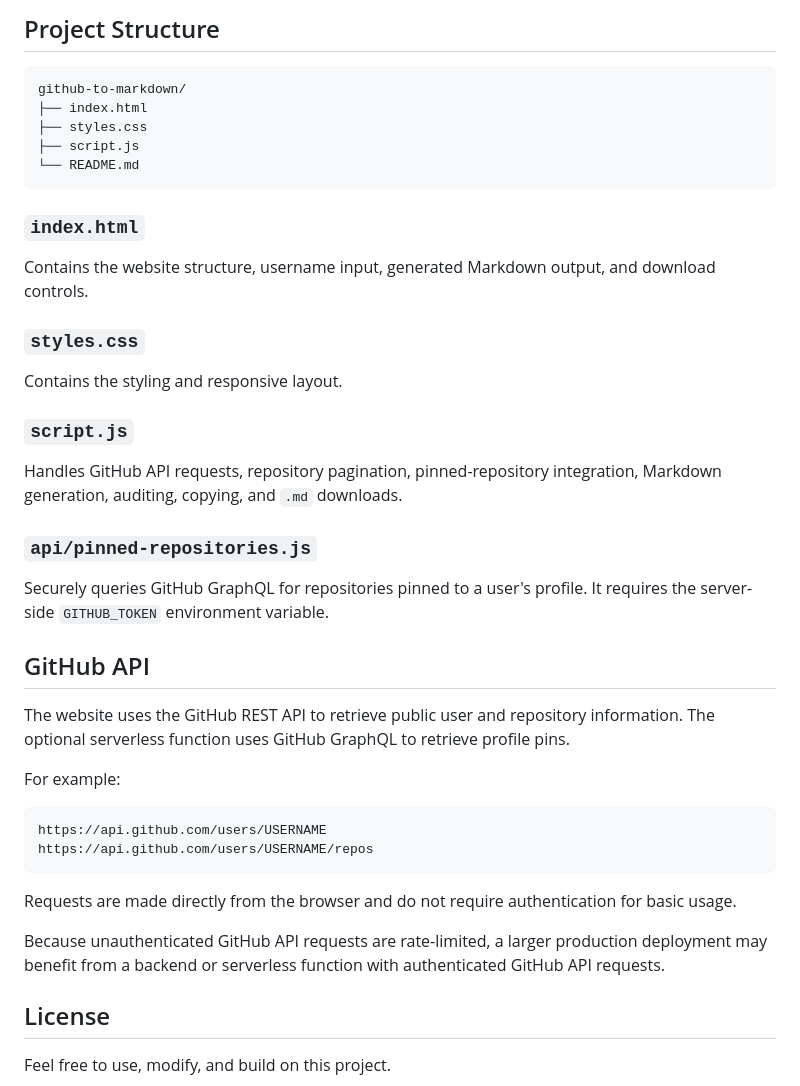
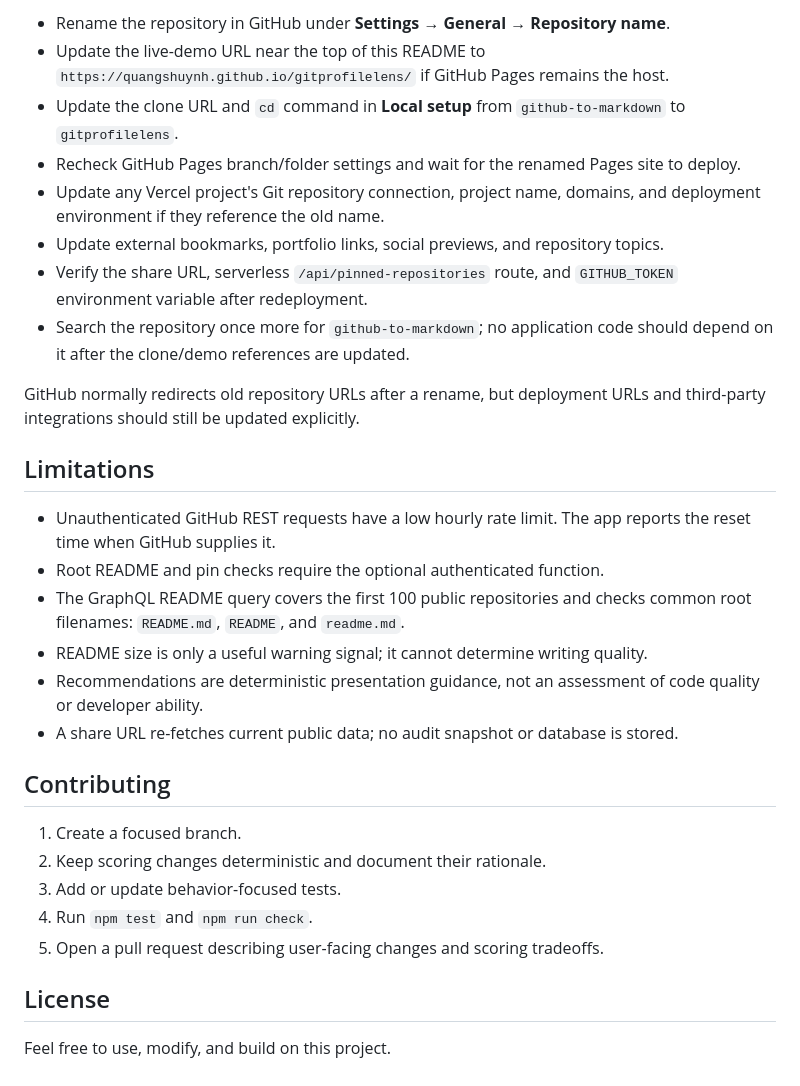
Before and after one commit to quangshuynh/github-to-markdown, a Markdown page: README.md, the part around the change printed below. Rendered like a GitHub page.

````diff
--- a/README.md
+++ b/README.md
@@ -150,44 +125,31 @@ It may take a minute or two for the first deployment to become available.
 
-## Project Structure
+- Rename the repository in GitHub under **Settings → General → Repository name**.
+- Update the live-demo URL near the top of this README to `https://quangshuynh.github.io/gitprofilelens/` if GitHub Pages remains the host.
+- Update the clone URL and `cd` command in **Local setup** from `github-to-markdown` to `gitprofilelens`.
+- Recheck GitHub Pages branch/folder settings and wait for the renamed Pages site to deploy.
+- Update any Vercel project's Git repository connection, project name, domains, and deployment environment if they reference the old name.
+- Update external bookmarks, portfolio links, social previews, and repository topics.
+- Verify the share URL, serverless `/api/pinned-repositories` route, and `GITHUB_TOKEN` environment variable after redeployment.
+- Search the repository once more for `github-to-markdown`; no application code should depend on it after the clone/demo references are updated.
 
-```text
-github-to-markdown/
-├── index.html
-├── styles.css
-├── script.js
-└── README.md
-```
+GitHub normally redirects old repository URLs after a rename, but deployment URLs and third-party integrations should still be updated explicitly.
 
-### `index.html`
+## Limitations
 
-Contains the website structure, username input, generated Markdown output, and download controls.
+- Unauthenticated GitHub REST requests have a low hourly rate limit. The app reports the reset time when GitHub supplies it.
+- Root README and pin checks require the optional authenticated function.
+- The GraphQL README query covers the first 100 public repositories and checks common root filenames: `README.md`, `README`, and `readme.md`.
+- README size is only a useful warning signal; it cannot determine writing quality.
+- Recommendations are deterministic presentation guidance, not an assessment of code quality or developer ability.
+- A share URL re-fetches current public data; no audit snapshot or database is stored.
 
-### `styles.css`
+## Contributing
 
-Contains the styling and responsive layout.
-
-### `script.js`
-
-Handles GitHub API requests, repository pagination, pinned-repository integration, Markdown generation, auditing, copying, and `.md` downloads.
-
-### `api/pinned-repositories.js`
-
-Securely queries GitHub GraphQL for repositories pinned to a user's profile. It requires the server-side `GITHUB_TOKEN` environment variable.
-
-## GitHub API
-
-The website uses the GitHub REST API to retrieve public user and repository information. The optional serverless function uses GitHub GraphQL to retrieve profile pins.
-
-For example:
-
-```text
-https://api.github.com/users/USERNAME
-https://api.github.com/users/USERNAME/repos
-```
-
-Requests are made directly from the browser and do not require authentication for basic usage.
-
-Because unauthenticated GitHub API requests are rate-limited, a larger production deployment may benefit from a backend or serverless function with authenticated GitHub API requests.
+1. Create a focused branch.
+2. Keep scoring changes deterministic and document their rationale.
+3. Add or update behavior-focused tests.
+4. Run `npm test` and `npm run check`.
+5. Open a pull request describing user-facing changes and scoring tradeoffs.
 
 ## License
 
````
Also changed, not shown: other parts of README.md (+75 -100 lines), docs/screenshot.png (added), 8 other files.
